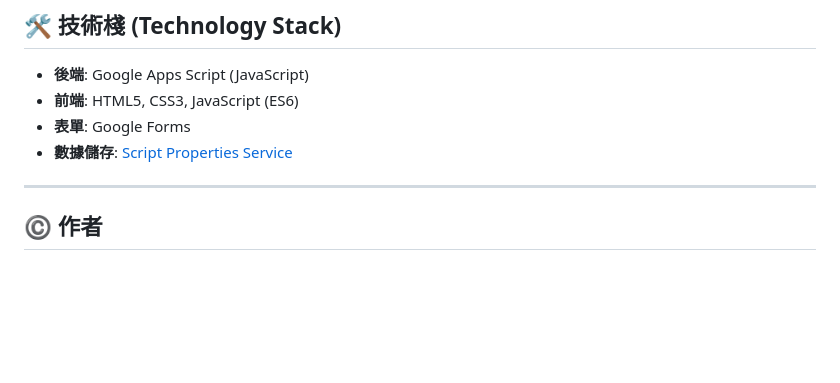
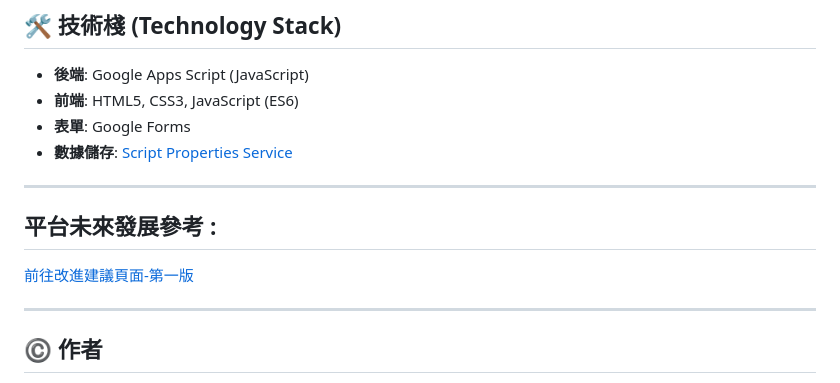
Before and after one commit to hugow0528/HW-tracking-system, a Markdown page: README.md, the part around the change. GitHub-like rendering; blank space fills up the shorter version.

```diff
--- a/README.md
+++ b/README.md
@@ -92,6 +92,12 @@
 *   **前端**: HTML5, CSS3, JavaScript (ES6)
 *   **表單**: Google Forms
 *   **數據儲存**: [Script Properties Service](https://developers.google.com/apps-script/guides/properties)
+
+---
+## **平台未來發展參考** :
+
+[前往改進建議頁面-第一版](./improve-v1.md)
+
 ---
 
 ## ©️ 作者
```
